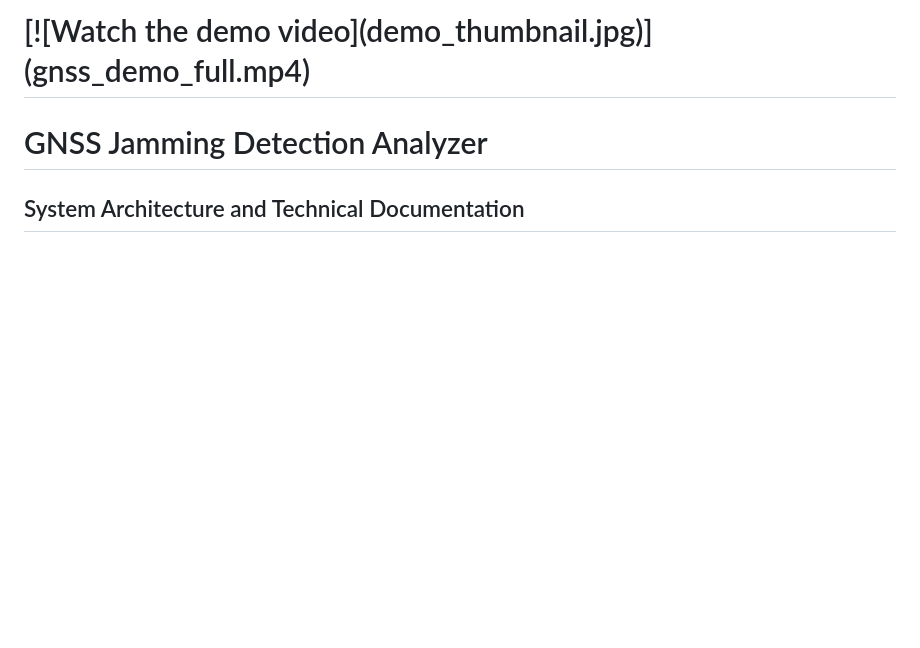
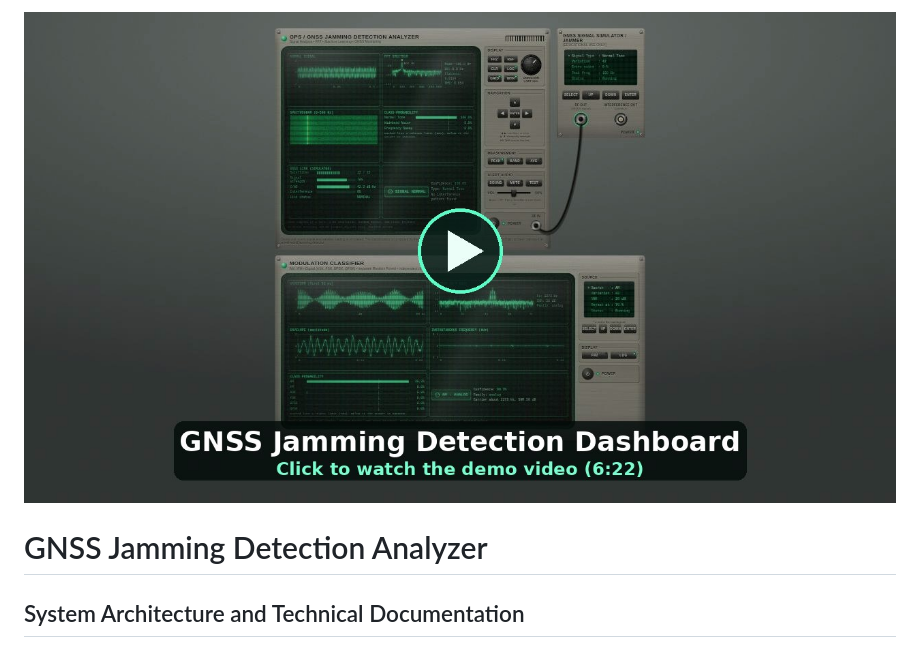
Before and after one commit to Dfi-spec/gnss_dashboard, a Markdown page: README.md, the part around the change. Rendered like a GitHub page; blank space fills up the shorter version.

```diff
--- a/README.md
+++ b/README.md
@@ -1,4 +1,4 @@
-# \[!\[Watch the demo video](demo\_thumbnail.jpg)](gnss\_demo\_full.mp4)
+[![Watch the demo video](demo_thumbnail.jpg)](gnss_demo_full.mp4)
 
 # GNSS Jamming Detection Analyzer
 
```
